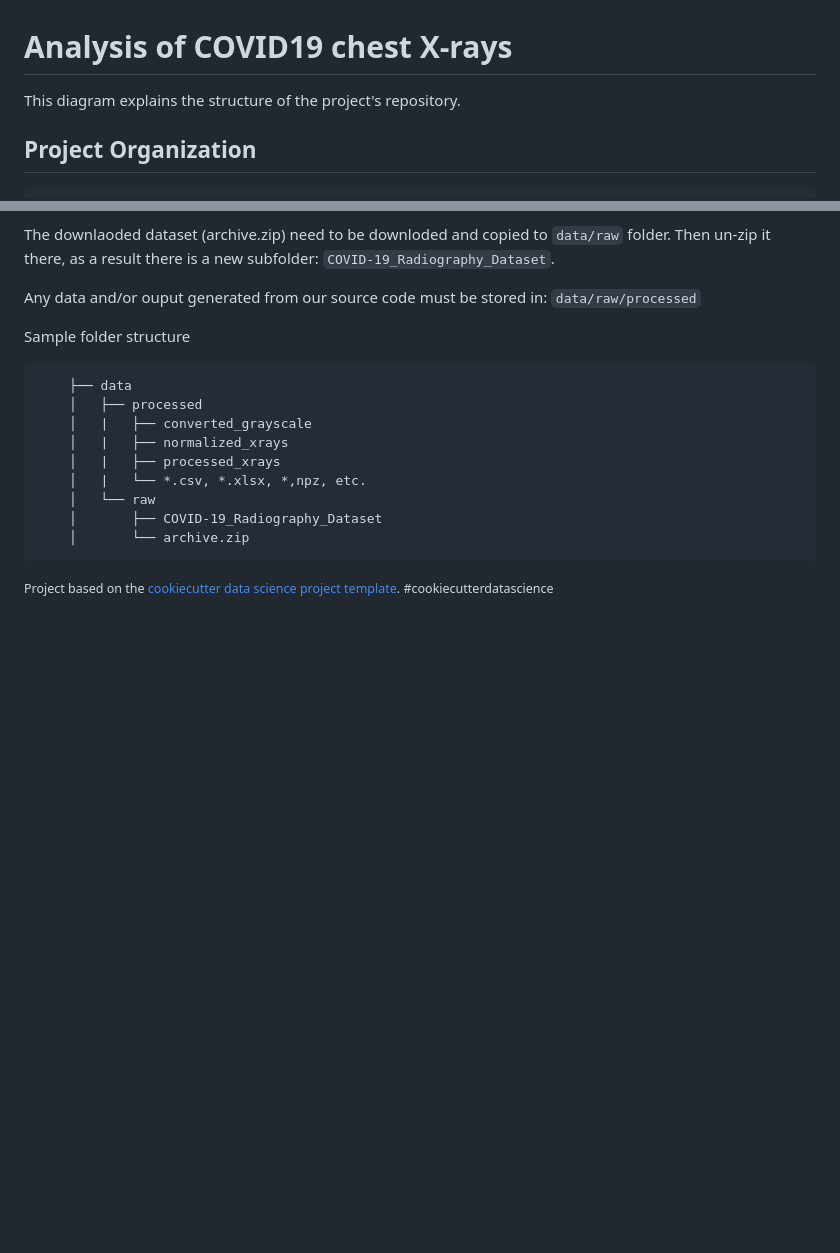
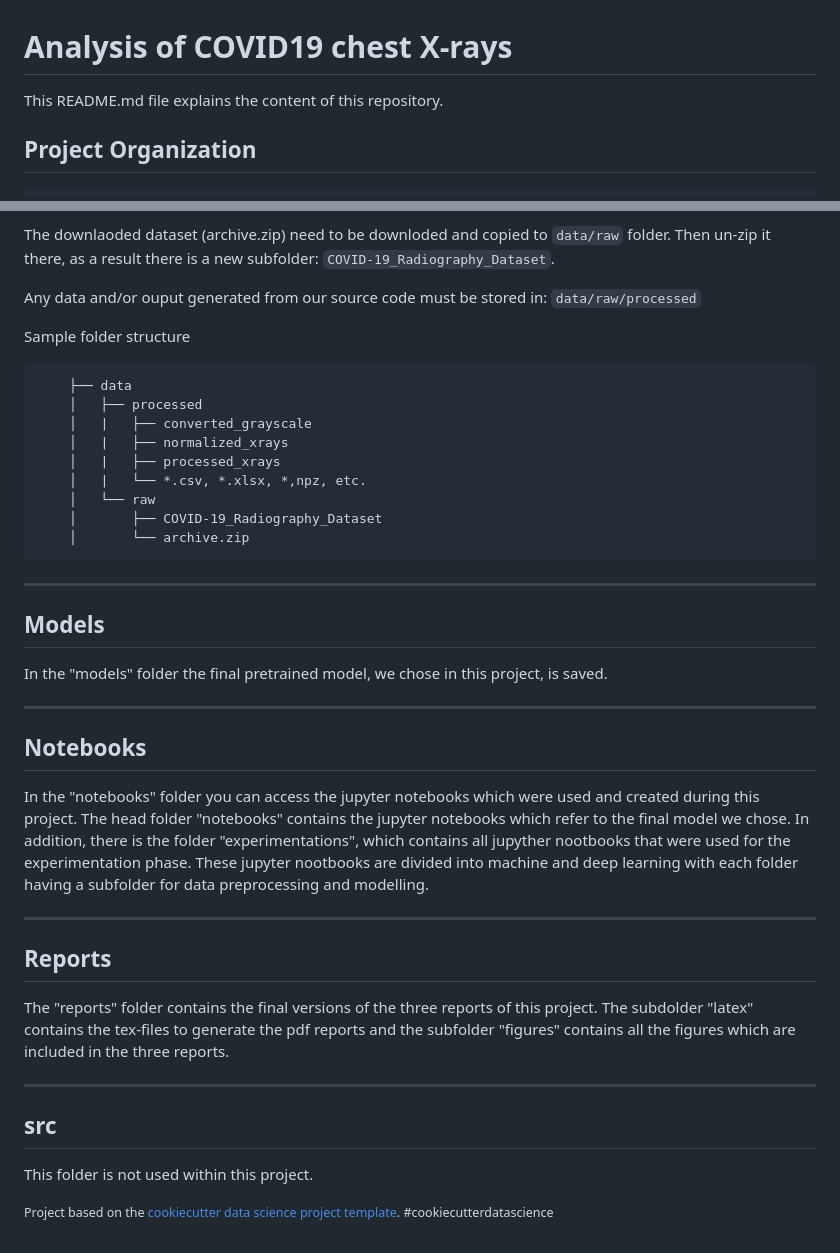
Before and after one commit to SanArfin/CovidXray, a Markdown page: README.md, 2 parts joined by grey strips. GitHub-like rendering; blank space fills up the shorter version.

````diff
--- a/README.md
+++ b/README.md
@@ -1,7 +1,8 @@
 Analysis of COVID19 chest X-rays
 ==============================
 
-This diagram explains the structure of the project's repository.
+This README.md file explains the content of this repository.
+
 
 Project Organization
 ------------
@@ -74,4 +75,36 @@ Sample folder structure
 ```
 
 
+------------
+
+Models
+------------
+
+In the "models" folder the final pretrained model, we chose in this project, is saved.
+
+
+------------
+
+Notebooks
+------------
+
+In the "notebooks" folder you can access the jupyter notebooks which were used and created during this project.
+The head folder "notebooks" contains the jupyter notebooks which refer to the final model we chose.
+In addition, there is the folder "experimentations", which contains all jupyther nootbooks that were used for the experimentation phase. These jupyter nootbooks are divided into machine and deep learning with each folder having a subfolder for data preprocessing and modelling.
+
+------------
+
+Reports
+------------
+
+The "reports" folder contains the final versions of the three reports of this project. The subdolder "latex" contains the tex-files to generate the pdf reports and the subfolder "figures" contains all the figures which are included in the three reports.
+
+------------
+
+src
+------------
+
+This folder is not used within this project.
+
+
 <p><small>Project based on the <a target="_blank" href="https://drivendata.github.io/cookiecutter-data-science/">cookiecutter data science project template</a>. #cookiecutterdatascience</small></p>
````
